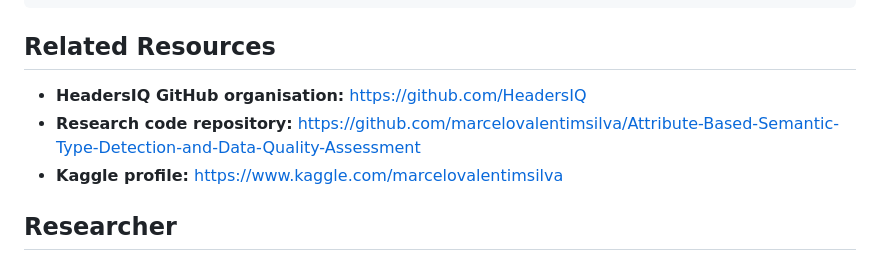
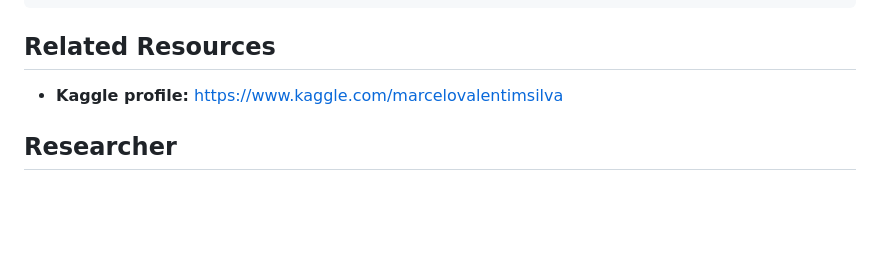
Before and after one commit to HeadersIQ/headersiq.github.io, a Markdown page: README_updated.md, the part around one of its changes. Rendered like a GitHub page; blank space fills up the shorter version.

```diff
--- a/README_updated.md
+++ b/README_updated.md
@@ -69,8 +69,6 @@ Publication details and supporting artefacts are available on the website's Publ
 
 ## Related Resources
 
-- **HeadersIQ GitHub organisation:** https://github.com/HeadersIQ
-- **Research code repository:** https://github.com/marcelovalentimsilva/Attribute-Based-Semantic-Type-Detection-and-Data-Quality-Assessment
 - **Kaggle profile:** https://www.kaggle.com/marcelovalentimsilva
 
 ## Researcher
```
Also changed, not shown: other parts of README_updated.md (+1 -1 lines).
